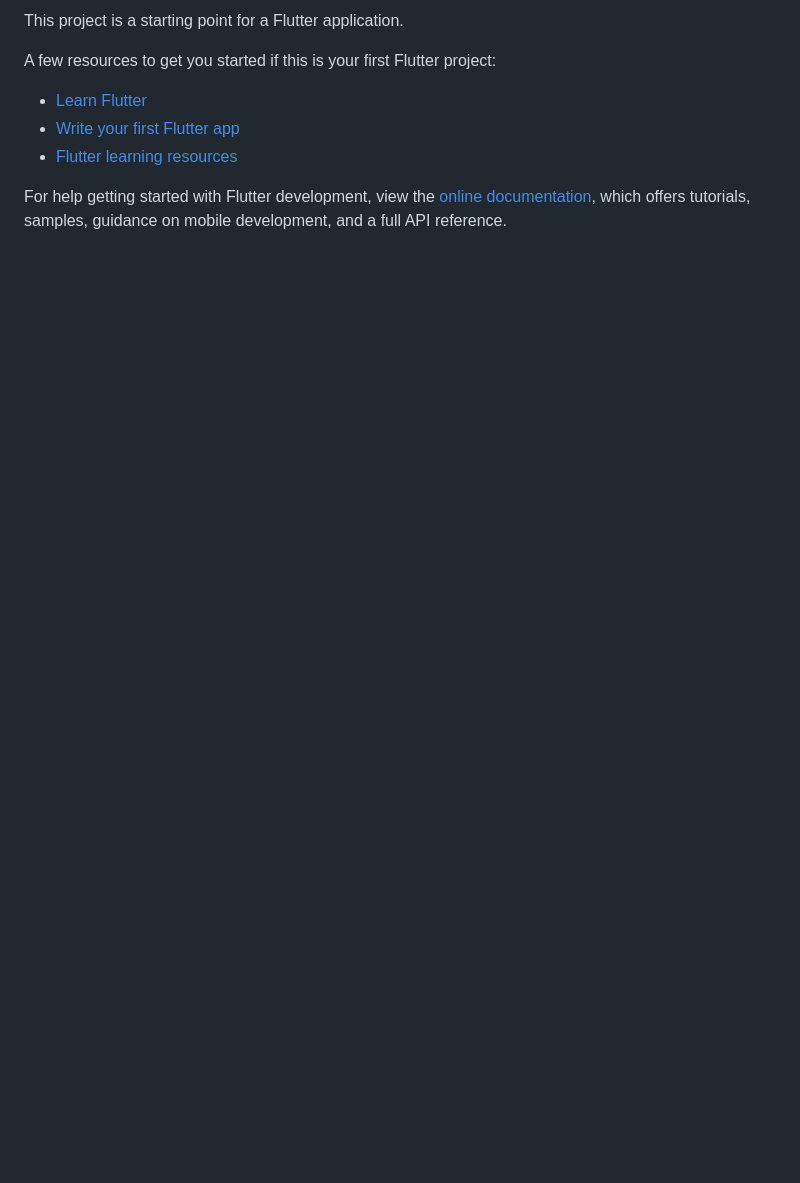
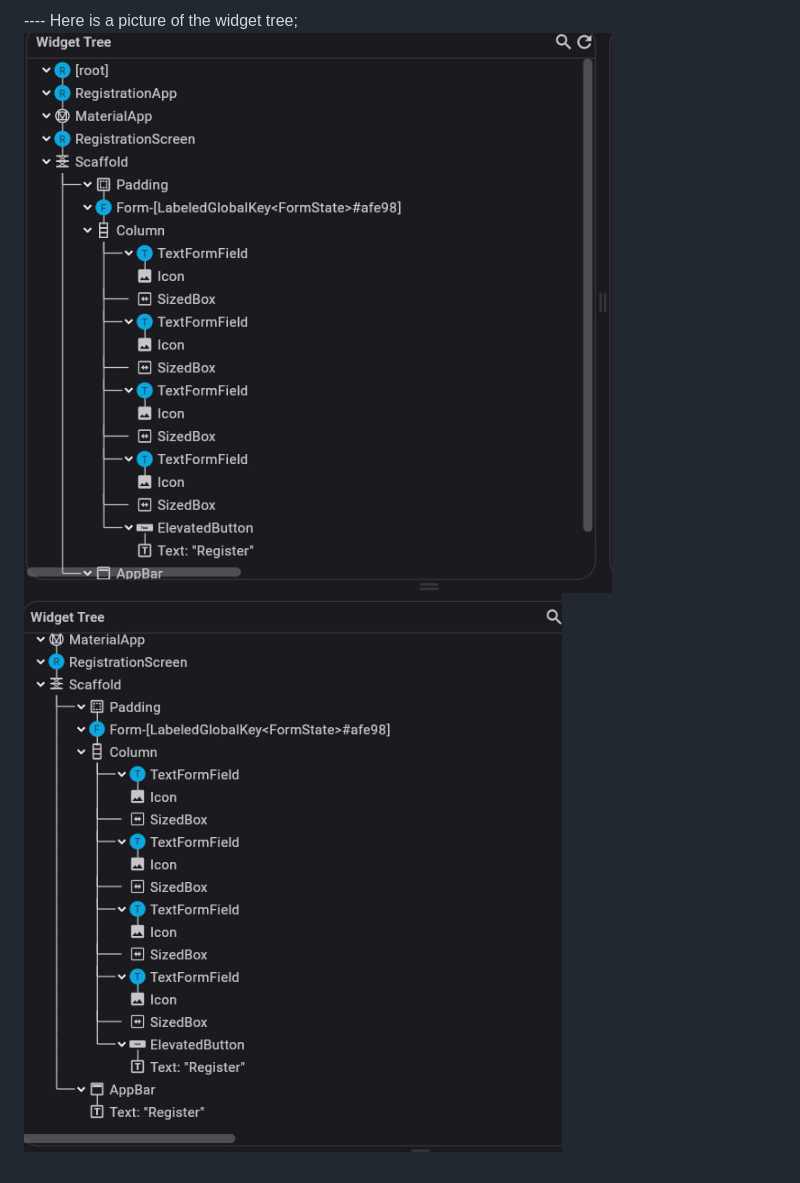
Before and after one commit to braveset14/Yeabsera_zewdu_UGR-1970-16, a Markdown page: registration_lab/README.md, the part around the change printed below. GitHub-like rendering; pictures changed too: registration_lab/photo_2026-03-27_21-21-57.jpg (added), registration_lab/photo_2026-03-27_21-22-16.jpg (added); blank space fills up the shorter version.

Commit message:
Added final pictures and readme file

```diff
--- a/registration_lab/README.md
+++ b/registration_lab/README.md
@@ -6,12 +8,4 @@ A new Flutter project.
 
-This project is a starting point for a Flutter application.
-
-A few resources to get you started if this is your first Flutter project:
-
-- [Learn Flutter](https://docs.flutter.dev/get-started/learn-flutter)
-- [Write your first Flutter app](https://docs.flutter.dev/get-started/codelab)
-- [Flutter learning resources](https://docs.flutter.dev/reference/learning-resources)
-
-For help getting started with Flutter development, view the
-[online documentation](https://docs.flutter.dev/), which offers tutorials,
-samples, guidance on mobile development, and a full API reference.
+---- Here is a picture of the widget tree;
+  ![photo_2026-03-27_21-21-57.jpg](photo_2026-03-27_21-21-57.jpg)
+  ![photo_2026-03-27_21-22-16.jpg](photo_2026-03-27_21-22-16.jpg)
```
Also changed, not shown: other parts of registration_lab/README.md (+4 -2 lines), registration_lab/img.png (added), registration_lab/img_1.png (added).
